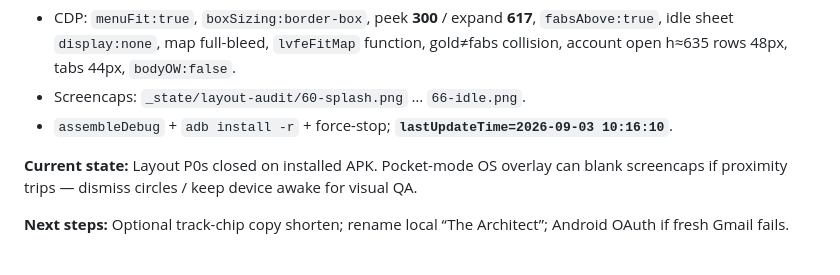
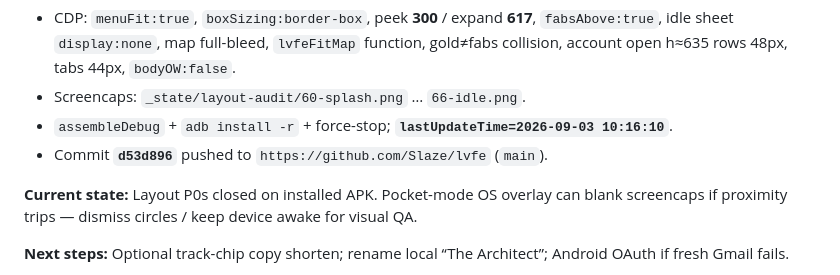
Before and after one commit to Slaze/lvfe, a Markdown page: docs/PROJECT_RECAP.md, the part around the change. GitHub-like rendering.

Commit message:
Note layout audit commit hash in the session recap for handoff.

```diff
--- a/docs/PROJECT_RECAP.md
+++ b/docs/PROJECT_RECAP.md
@@ -125,6 +125,7 @@ Location-based territorial game. World data from OpenStreetMap (no paid Google M
 - CDP: `menuFit:true`, `boxSizing:border-box`, peek **300** / expand **617**, `fabsAbove:true`, idle sheet `display:none`, map full-bleed, `lvfeFitMap` function, gold≠fabs collision, account open h≈635 rows 48px, tabs 44px, `bodyOW:false`.
 - Screencaps: `_state/layout-audit/60-splash.png` … `66-idle.png`.
 - `assembleDebug` + `adb install -r` + force-stop; **`lastUpdateTime=2026-09-03 10:16:10`**.
+- Commit **`d53d896`** pushed to `https://github.com/Slaze/lvfe` (`main`).
 
 **Current state:** Layout P0s closed on installed APK. Pocket-mode OS overlay can blank screencaps if proximity trips — dismiss circles / keep device awake for visual QA.
 
```
